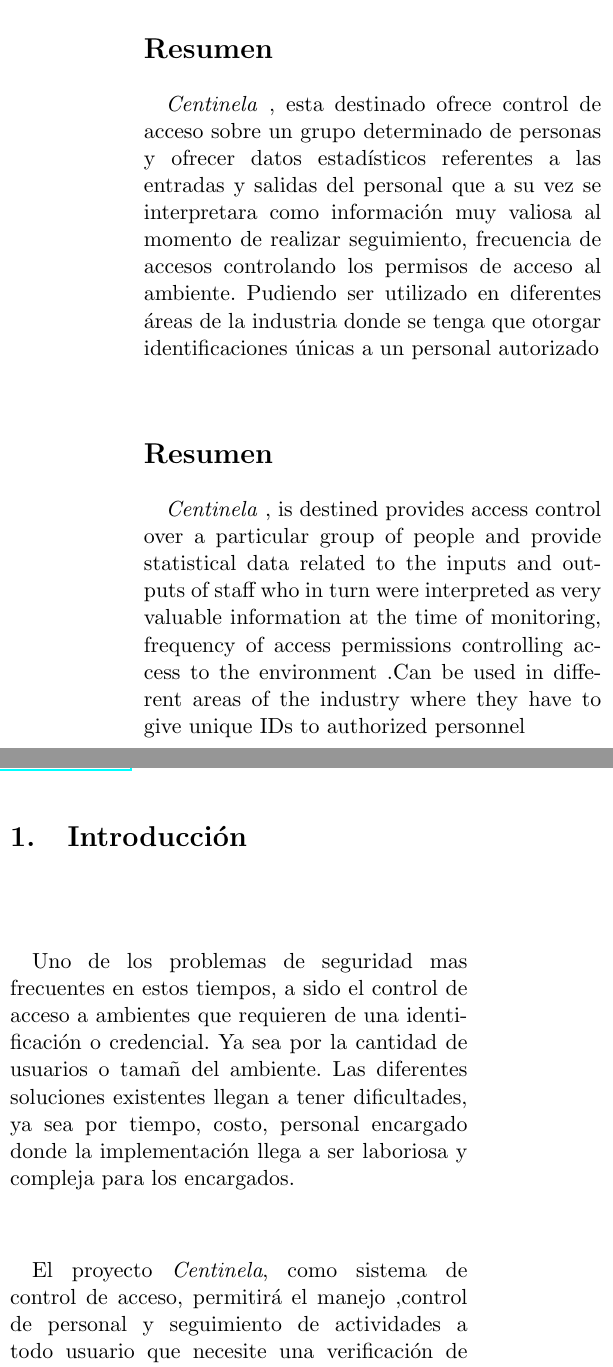
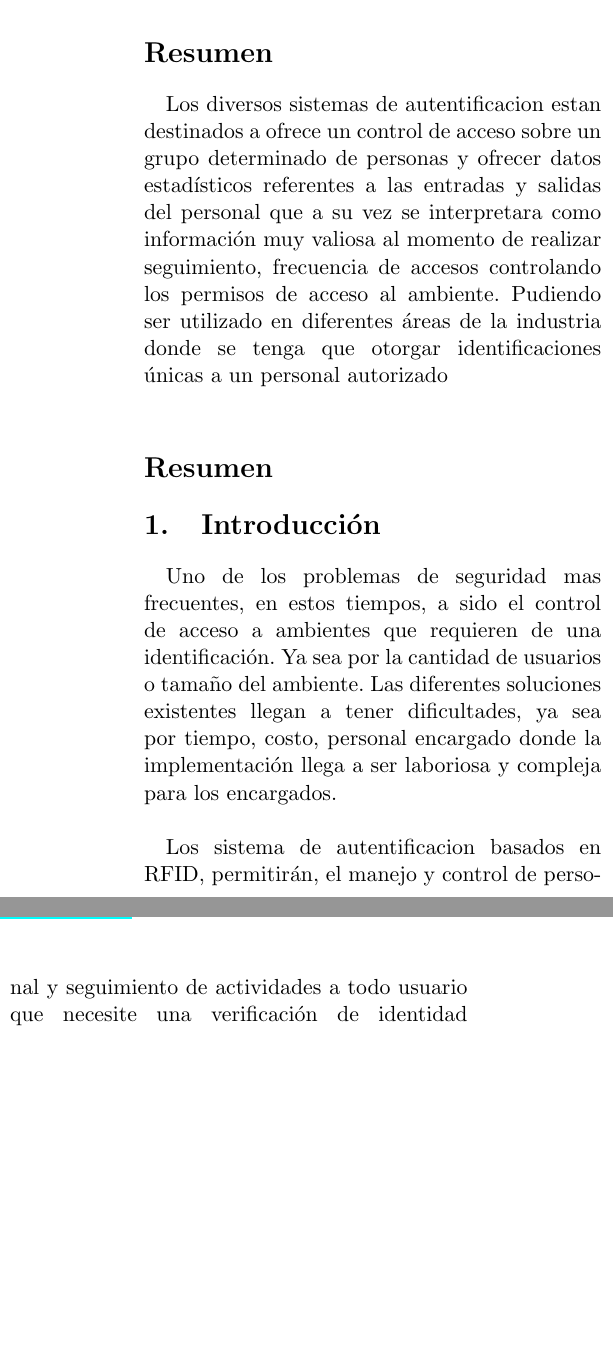
Before and after one commit to 5a494d/scesi-docs, a LaTeX paper (papers/ccbol-2014/main.tex): two parts of the columns of page 1 of 5 before the commit and two parts of the columns of page 1 of 4 after it, joined at a grey line, cut so that both start at the same text, the shorter picture padded with empty space. Compiled offline with pdfLaTeX.

Commit message:
Cambio para sistemas de autentificacion

```diff
--- a/papers/ccbol-2014/main.tex
+++ b/papers/ccbol-2014/main.tex
@@ -7,8 +7,7 @@
 \DeclareGraphicsExtensions{.png}
 \title{
 \vspace{-3cm}
-Control y seguimiento de actividades en base a roles de acceso para la identificaci\'on personal \\
-Centinela
+Sistemas de Autentificaci\'on
 }
 
 \author{
@@ -29,33 +27,31 @@ Sociedad Cientifica de Estudiantes de Sistemas Inform\'atica\\
 \maketitle
 
 \begin{abstract}
-\textit{Centinela} , esta destinado ofrece control de acceso sobre un grupo determinado de personas y ofrecer datos estadísticos referentes a las entradas y salidas del personal que a su vez se interpretara como informaci\'on muy valiosa al momento de realizar seguimiento, frecuencia de accesos controlando los permisos de acceso al ambiente.  Pudiendo ser utilizado en diferentes \'areas de la industria donde se tenga que otorgar identificaciones \'unicas a un personal autorizado\\
+Los diversos sistemas de autentificacion estan destinados a ofrece un control de acceso sobre un grupo determinado de personas y ofrecer datos estadísticos referentes a las entradas y salidas del personal que a su vez se interpretara como informaci\'on muy valiosa al momento de realizar seguimiento, frecuencia de accesos controlando los permisos de acceso al ambiente.  Pudiendo ser utilizado en diferentes \'areas de la industria donde se tenga que otorgar identificaciones \'unicas a un personal autorizado\\
 \end{abstract}
 
 \begin{abstract}
-\textit{Centinela} , is destined provides access control over a particular group of people and provide statistical data related to the inputs and outputs of staff who in turn were interpreted as very valuable information at the time of monitoring, frequency of access permissions controlling access to the environment .Can be used in different areas of the industry where they have to give unique IDs to authorized personnel
+
 \end{abstract}
 
 
 \section{Introducci\'on}
-Uno de los problemas de seguridad mas frecuentes en estos tiempos, a sido el control de acceso a ambientes que requieren de una identificaci\'on o credencial. Ya sea por la cantidad de usuarios o tama\~n del ambiente. Las diferentes soluciones existentes llegan a tener dificultades, ya sea por tiempo, costo, personal encargado donde la implementaci\'on llega a ser laboriosa y compleja para los encargados. \\
+Uno de los problemas de seguridad mas frecuentes, en estos tiempos, a sido el control de acceso a ambientes que requieren de una identificaci\'on. Ya sea por la cantidad de usuarios o tama\~no del ambiente. Las diferentes soluciones existentes llegan a tener dificultades, ya sea por tiempo, costo, personal encargado donde la implementaci\'on llega a ser laboriosa y compleja para los encargados. \\
 
-El proyecto \textit{Centinela}, como sistema de control de acceso, permitir\'a el manejo ,control de personal y seguimiento de actividades a todo usuario que necesite una verificaci\'on de identidad utilizando tecnolog\'ias como \textit{Android, Arduino y Servicios web} estos permitir\'an elaborar instrumentos de control de acceso para el personal de una manera r\'apida y simple a un costo reducido. \\
+Los sistema de autentificacion basados en RFID, permitir\'an, el manejo y control de personal y seguimiento de actividades a todo usuario que necesite una verificaci\'on de identidad utilizando tecnolog\'ias como \textit{Android, Arduino y Servicios web} estos permitir\'an elaborar instrumentos de control de acceso para el personal de una manera r\'apida y simple a un costo reducido.\\
 
 \section{Antecedentes}
 
 Generalmente se ve muy a menudo que todos los ambientes  con un nivel de acceso tengan una seguridad de acuerdo a un est\'andar ya establecido, para dar cierta privacidad y confidencialidad, esto puede variar ya que los dispositivos de acceso pueden o no hacer un seguimiento de las actividades sobre el personal. Esto deja al descubierto agujeros de seguridad en el ambiente que mas tarde se interpretara como debilidades y falencias de la instituci\'on.\\
 
-La  informaci\'on  que proporcionaran estos dispositivos de acceso puede llegar a ser muy \'utiles, haciendo un seguimiento de las actividades del individuo o de un grupo de personas, de tal forma  que se tome decisiones con respecto a la informaci\'on obtenida.
+La  informaci\'on  que proporcionaran estos dispositivos de acceso puede llegar a ser muy \'utiles, haciendo un seguimiento de las actividades del individuo o de un grupo de personas, de tal forma  que se tome decisiones con respecto a la informaci\'on obtenida.\\
 
 
 Para asegurar la confidencialidad y privacidad, de ambientes que requieran un control de acceso limitando a un grupo de personas, se llega a la conclusi\'on: Que esta personas  requieren de permisos especiales, en este caso roles de acceso, para ingresar o realizar actividades que est\'en limitadas por un dispositivo de control. \\
 
-
 \section{RFID}
 
 RFID, Radio Frequency Identification permite transmitir la identidad de un objeto a una frecuencia con que se comunica con un dispositivo que reconoce al objeto. Este comportamiento esta basado en el modelo emisor receptor. \\
-
 
 \begin{figure}[t]
   \begin{center}
```
Also changed, not shown: papers/ccbol-2014/main.pdf, papers/ccbol-2014/main.tex (23 more changed lines), 4 other files.
